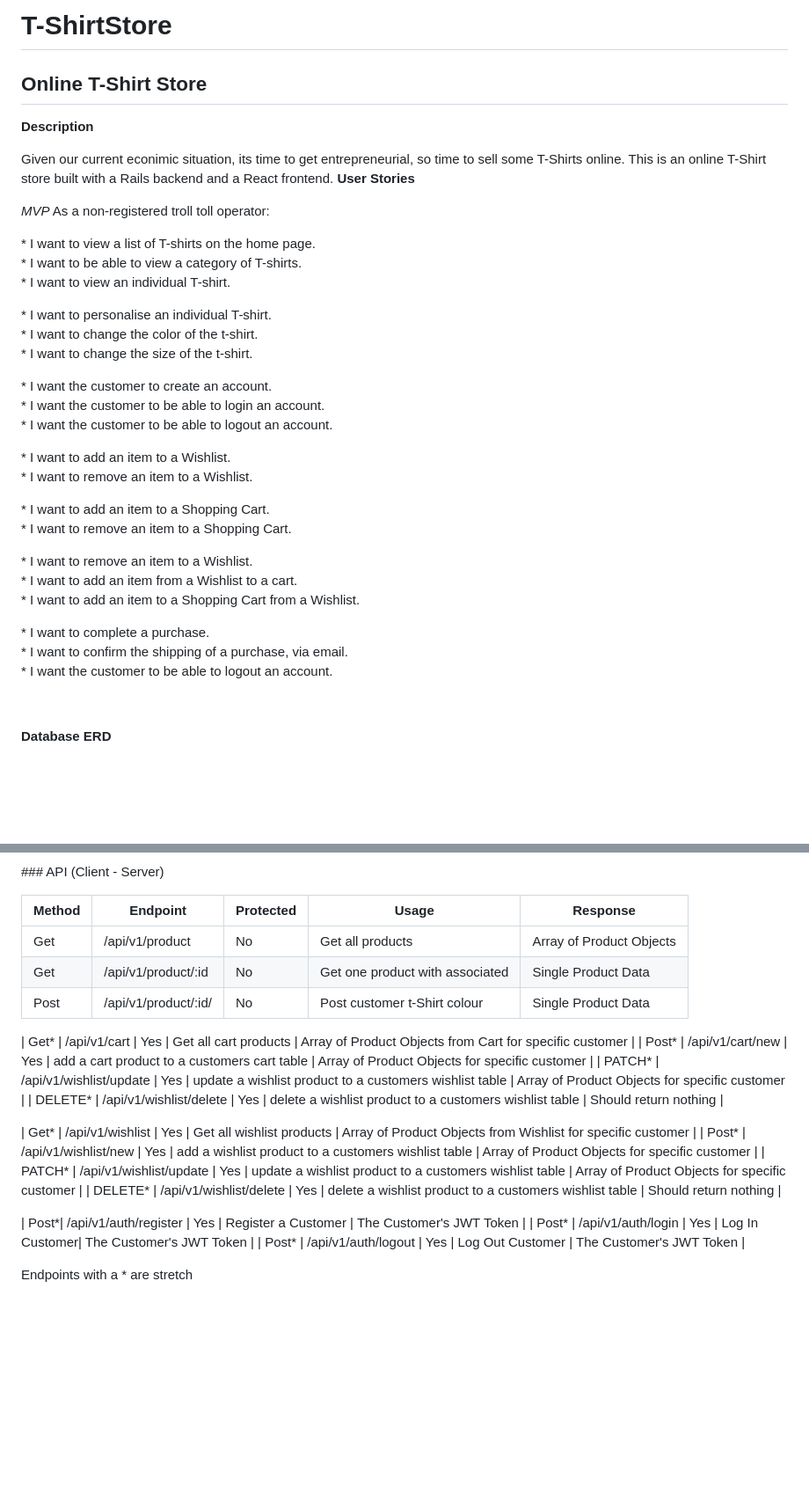
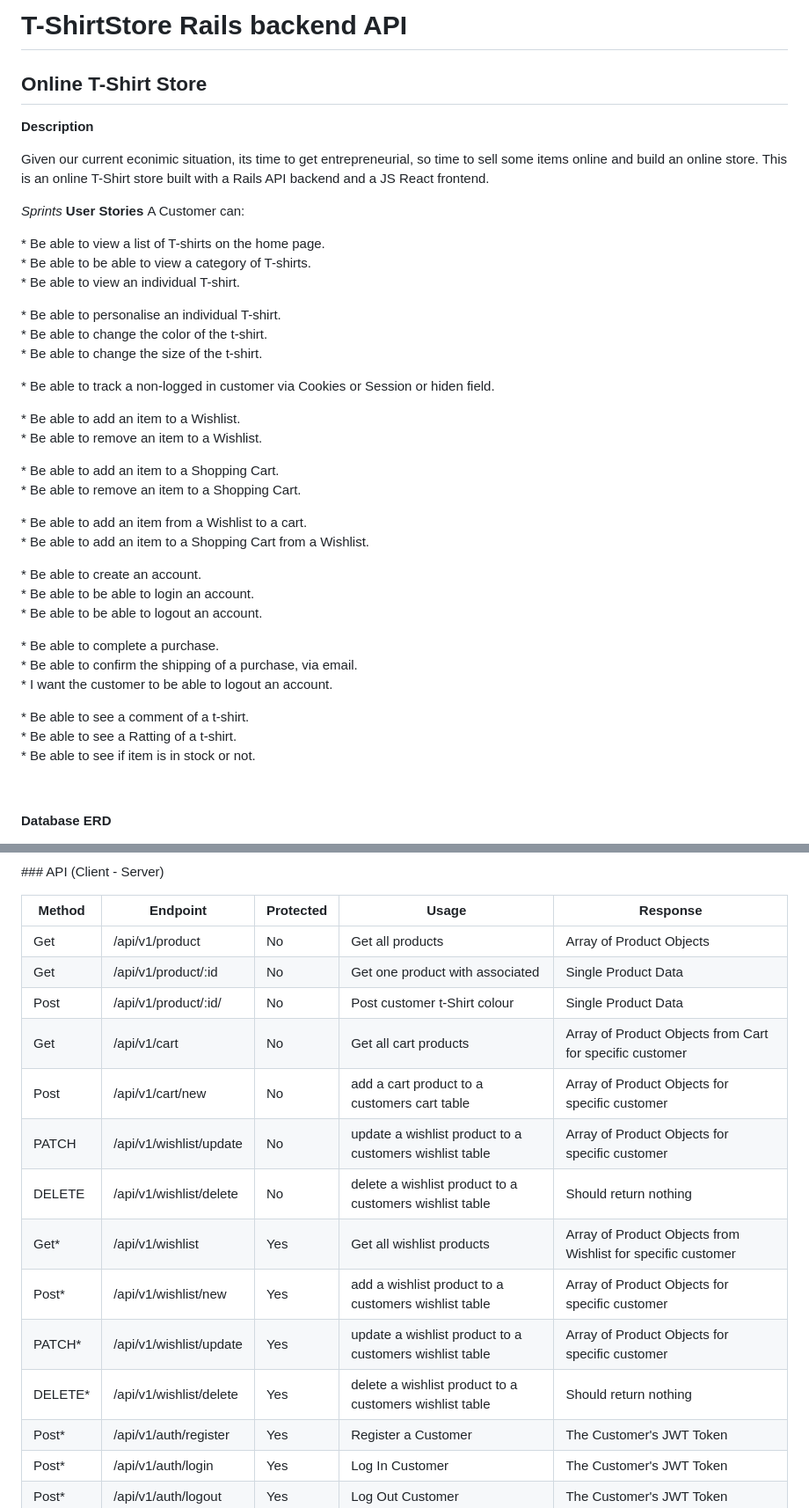
Before and after one commit to anthonymartin36/t-shirtstore, a Markdown page: README.md, 2 parts joined by grey strips. Shown: that part at 88% size. GitHub-like rendering; blank space fills up the shorter version.

Commit message:
Products Table and read.me

```diff
--- a/README.md
+++ b/README.md
@@ -1,41 +1,47 @@
-# T-ShirtStore
+# T-ShirtStore Rails backend API
 <h2>Online T-Shirt Store</h2>
 
 <b>Description</b>
 
 <p>
-  Given our current econimic situation, its time to get entrepreneurial, so time to sell some T-Shirts online. This is an online T-Shirt store built with a Rails backend and a React frontend.
-  <b> User Stories </b>
+  Given our current econimic situation, its time to get entrepreneurial, so time to sell some items online and build an online store.
+  This is an online T-Shirt store built with a Rails API backend and a JS React frontend.
 <p>
-<i>MVP</i>
-As a non-registered troll toll operator:<br />
+<i>Sprints</i>
+<b> User Stories </b>
+A Customer can:<br />
   <p>
-* I want to view a list of T-shirts on the home page.<br />
-* I want to be able to view a category of T-shirts. <br />
-* I want to view an individual T-shirt. <br />
+* Be able to view a list of T-shirts on the home page.<br />
+* Be able to be able to view a category of T-shirts. <br />
+* Be able to view an individual T-shirt. <br />
   </p><p>
-* I want to personalise an individual T-shirt. <br />
-* I want to change the color of the t-shirt. <br />
-* I want to change the size of the t-shirt. <br />
+* Be able to personalise an individual T-shirt. <br />
+* Be able to change the color of the t-shirt. <br />
+* Be able to change the size of the t-shirt. <br />
   </p><p>
-* I want the customer to create an account. <br />
-* I want the customer to be able to login an account. <br />
+* Be able to track a non-logged in customer via Cookies or Session or hiden field. <br />
+  </p><p>
+* Be able to add an item to a Wishlist. <br />
+* Be able to remove an item to a Wishlist. <br />
+  </p><p>
+* Be able to add an item to a Shopping Cart. <br />
+* Be able to remove an item to a Shopping Cart. <br />
+  </p><p>
+* Be able to add an item from a Wishlist to a cart. <br />
+* Be able to add an item to a Shopping Cart from a Wishlist. <br />
+  </p><p>
+* Be able to create an account. <br />
+* Be able to be able to login an account. <br />
+* Be able to be able to logout an account. <br />
+  </p><p>
+* Be able to complete a purchase. <br />
+* Be able to confirm the shipping of a purchase, via email. <br />
 * I want the customer to be able to logout an account. <br />
   </p><p>
-* I want to add an item to a Wishlist. <br />
-* I want to remove an item to a Wishlist. <br />
-  </p><p>
-* I want to add an item to a Shopping Cart. <br />
-* I want to remove an item to a Shopping Cart. <br />
-  </p><p>
-* I want to remove an item to a Wishlist. <br />
-* I want to add an item from a Wishlist to a cart. <br />
-* I want to add an item to a Shopping Cart from a Wishlist. <br />
-  </p><p>
-* I want to complete a purchase. <br />
-* I want to confirm the shipping of a purchase, via email. <br />
-* I want the customer to be able to logout an account. <br />
-  <p>
+* Be able to see a comment of a t-shirt. <br />
+* Be able to see a Ratting of a t-shirt. <br />
+* Be able to see if item is in stock or not. <br />
+  </p>
 <br />
 </p>
 </p>
@@ -66,17 +72,14 @@ Here is a breakdown of the Database entity relationship diagram.
 | Get | /api/v1/product | No | Get all products | Array of Product Objects |
 | Get | /api/v1/product/:id | No | Get one product with associated| Single Product Data |
 | Post| /api/v1/product/:id/ | No | Post customer t-Shirt colour | Single Product Data |
-
-| Get* | /api/v1/cart | Yes | Get all cart products | Array of Product Objects from Cart for specific customer |
-| Post* | /api/v1/cart/new | Yes | add a cart product to a customers cart table | Array of Product Objects for specific customer |
-| PATCH* | /api/v1/wishlist/update | Yes | update a wishlist product to a customers wishlist table | Array of Product Objects for specific customer |
-| DELETE* | /api/v1/wishlist/delete | Yes | delete a wishlist product to a customers wishlist table | Should return nothing |
-
+| Get | /api/v1/cart | No | Get all cart products | Array of Product Objects from Cart for specific customer |
+| Post | /api/v1/cart/new | No | add a cart product to a customers cart table | Array of Product Objects for specific customer |
+| PATCH | /api/v1/wishlist/update | No | update a wishlist product to a customers wishlist table | Array of Product Objects for specific customer |
+| DELETE | /api/v1/wishlist/delete | No | delete a wishlist product to a customers wishlist table | Should return nothing |
 | Get* | /api/v1/wishlist | Yes | Get all wishlist products | Array of Product Objects from Wishlist for specific customer |
 | Post* | /api/v1/wishlist/new | Yes | add a wishlist product to a customers wishlist table | Array of Product Objects for specific customer |
 | PATCH* | /api/v1/wishlist/update | Yes | update a wishlist product to a customers wishlist table | Array of Product Objects for specific customer |
 | DELETE* | /api/v1/wishlist/delete | Yes | delete a wishlist product to a customers wishlist table | Should return nothing |
-
 | Post*| /api/v1/auth/register | Yes | Register a Customer | The Customer's JWT Token |
 | Post* | /api/v1/auth/login | Yes | Log In Customer| The Customer's JWT Token |
 | Post* | /api/v1/auth/logout | Yes | Log Out Customer | The Customer's JWT Token |
```
